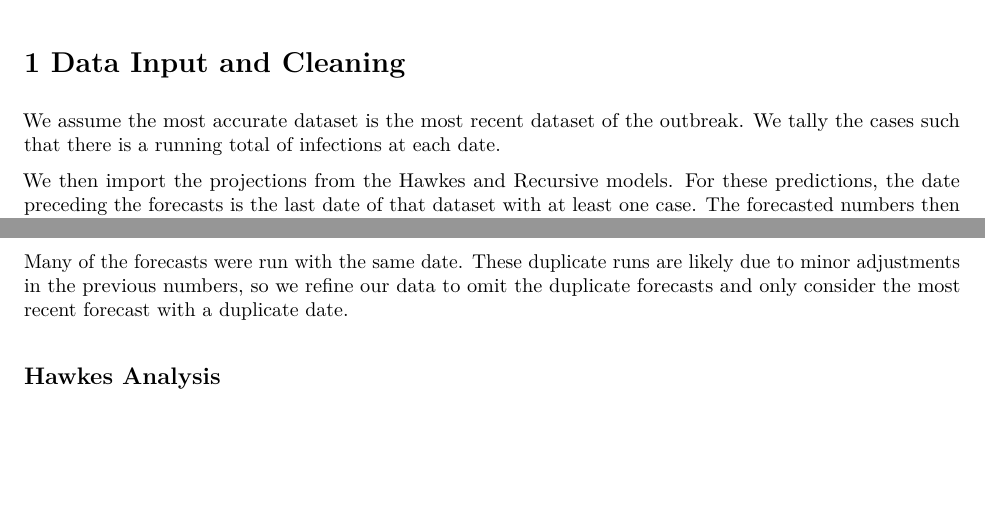
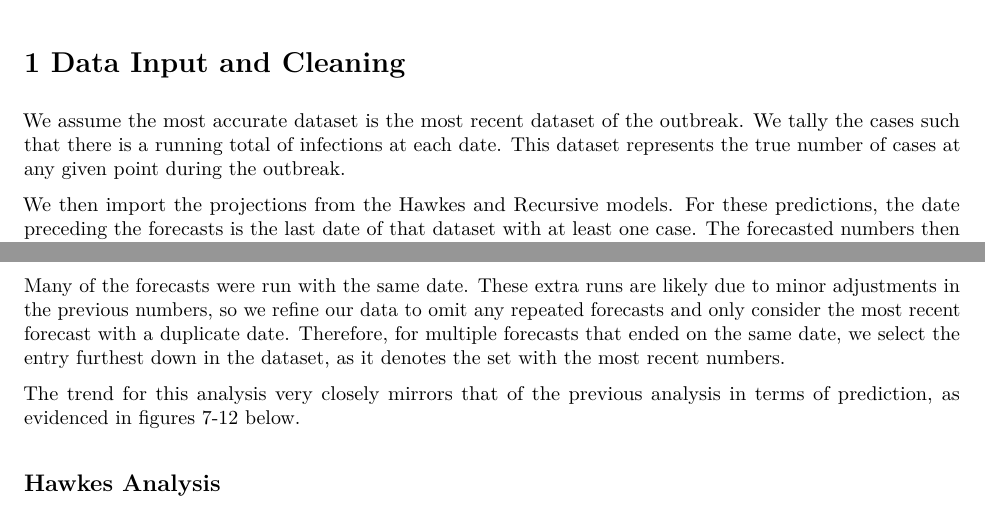
Before and after one commit to aashen12/Ebola-Forecasting, an R Markdown document (Post Outbreak/error_analysis.Rmd): two parts of pages 1 and 9 of 13, joined at a grey line, cut so that both start at the same text, the shorter picture padded with empty space. The pictures show the output file Post Outbreak/error_analysis.pdf that the author committed with the source.

Commit message:
full report

````diff
--- a/Post Outbreak/error_analysis.Rmd
+++ b/Post Outbreak/error_analysis.Rmd
@@ -11,7 +11,7 @@ knitr::opts_chunk$set(echo = FALSE)
 # 1 Data Input and Cleaning
 
 
-We assume the most accurate dataset is the most recent dataset of the outbreak. We tally the cases such that there is a running total of infections at each date.
+We assume the most accurate dataset is the most recent dataset of the outbreak. We tally the cases such that there is a running total of infections at each date. This dataset represents the true number of cases at any given point during the outbreak.
 
 We then import the projections from the Hawkes and Recursive models. For these predictions, the date preceding the forecasts is the last date of that dataset with at least one case. The forecasted numbers then predict the additional number of infections 7, 14, and 21 days after that date, respectively.
 
@@ -192,5 +192,7 @@ We see that the Hawkes model forecasts have a consistently lower RMSE than those
 
-Many of the forecasts were run with the same date. These duplicate runs are likely due to minor adjustments in the previous numbers, so we refine our data to omit the duplicate forecasts and only consider the most recent forecast with a duplicate date.
+Many of the forecasts were run with the same date. These extra runs are likely due to minor adjustments in the previous numbers, so we refine our data to omit any repeated forecasts and only consider the most recent forecast with a duplicate date. Therefore, for multiple forecasts that ended on the same date, we select the entry furthest down in the dataset, as it denotes the set with the most recent numbers.
+
+The trend for this analysis very closely mirrors that of the previous analysis in terms of prediction, as evidenced in figures 7-12 below.
 
 
 ```{r}
````
Also changed, not shown: Post Outbreak/error_analysis.pdf, Post Outbreak/error_analysis.Rmd (4 more changed lines).
